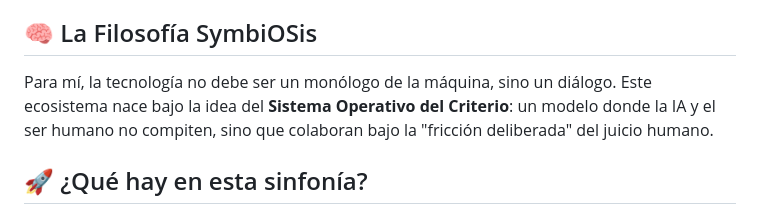
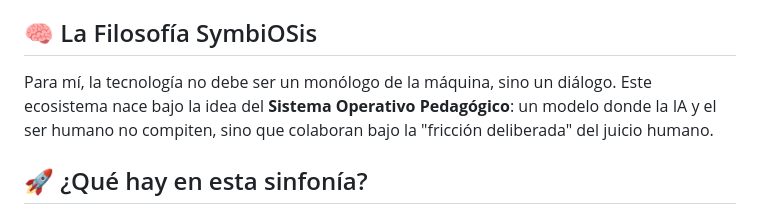
Before and after one commit to HecAguilaV/ParkeDiversiones, a Markdown page: README.md, the part around the change. Drawn GitHub-style.

Commit message:
Update: Official project name - Sistema Operativo Pedagógico 🎓🤖

```diff
--- a/README.md
+++ b/README.md
@@ -5,7 +5,7 @@
 Este proyecto no es solo un conjunto de salvapantallas; es mi **rincón de experimentación visual y filosófica**. Aquí es donde el hardware de mi Mac, el código y mis creencias convergen para crear algo más que píxeles: una experiencia de simbiosis.
 
 ## 🧠 La Filosofía SymbiOSis
-Para mí, la tecnología no debe ser un monólogo de la máquina, sino un diálogo. Este ecosistema nace bajo la idea del **Sistema Operativo del Criterio**: un modelo donde la IA y el ser humano no compiten, sino que colaboran bajo la "fricción deliberada" del juicio humano.
+Para mí, la tecnología no debe ser un monólogo de la máquina, sino un diálogo. Este ecosistema nace bajo la idea del **Sistema Operativo Pedagógico**: un modelo donde la IA y el ser humano no compiten, sino que colaboran bajo la "fricción deliberada" del juicio humano.
 
 ## 🚀 ¿Qué hay en esta sinfonía?
 
```
